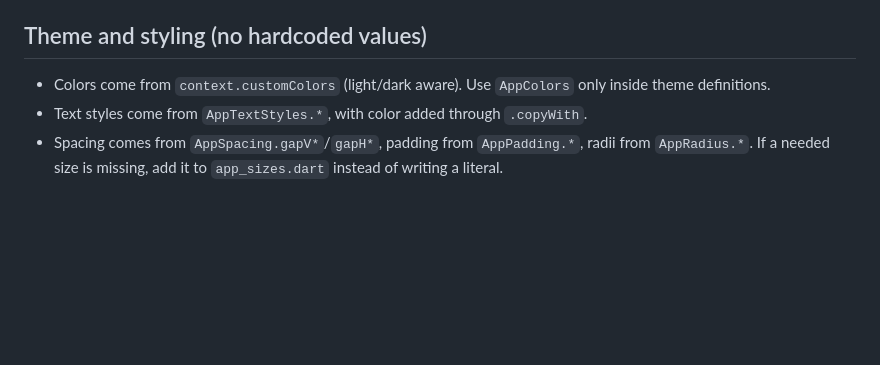
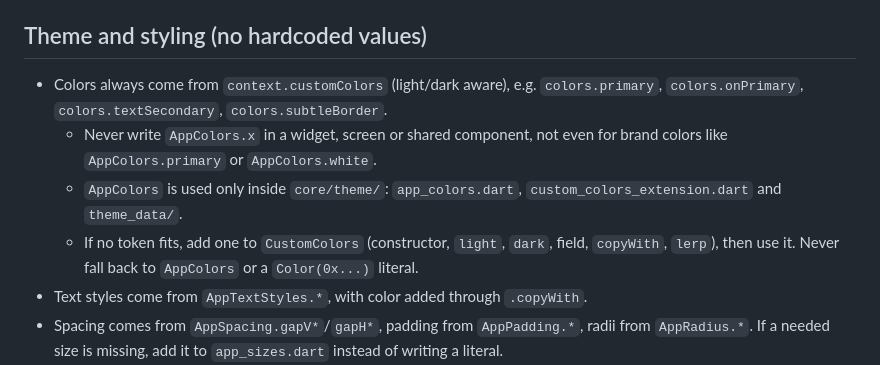
Before and after one commit to muhamedkrbalo/GO, a Markdown page: .claude/rules/dart-flutter.md, the part around the change. Rendered like a GitHub page; blank space fills up the shorter version.

Commit message:
feat: Update theme and styling guidelines for color usage and AppColors restrictions

```diff
--- a/.claude/rules/dart-flutter.md
+++ b/.claude/rules/dart-flutter.md
@@ -31,7 +31,10 @@ For a feature `foo`, create under `lib/features/foo/`:
 - Support RTL: use `EdgeInsetsDirectional`, `AlignmentDirectional` and `start`/`end`, never `left`/`right`. Force `TextDirection.ltr` only for phone numbers, codes and emails.
 
 ## Theme and styling (no hardcoded values)
-- Colors come from `context.customColors` (light/dark aware). Use `AppColors` only inside theme definitions.
+- Colors always come from `context.customColors` (light/dark aware), e.g. `colors.primary`, `colors.onPrimary`, `colors.textSecondary`, `colors.subtleBorder`.
+  - Never write `AppColors.x` in a widget, screen or shared component, not even for brand colors like `AppColors.primary` or `AppColors.white`.
+  - `AppColors` is used only inside `core/theme/`: `app_colors.dart`, `custom_colors_extension.dart` and `theme_data/`.
+  - If no token fits, add one to `CustomColors` (constructor, `light`, `dark`, field, `copyWith`, `lerp`), then use it. Never fall back to `AppColors` or a `Color(0x...)` literal.
 - Text styles come from `AppTextStyles.*`, with color added through `.copyWith`.
 - Spacing comes from `AppSpacing.gapV*`/`gapH*`, padding from `AppPadding.*`, radii from `AppRadius.*`. If a needed size is missing, add it to `app_sizes.dart` instead of writing a literal.
 - Images and icons come from `AppImages`. Never write an asset path string.
```
